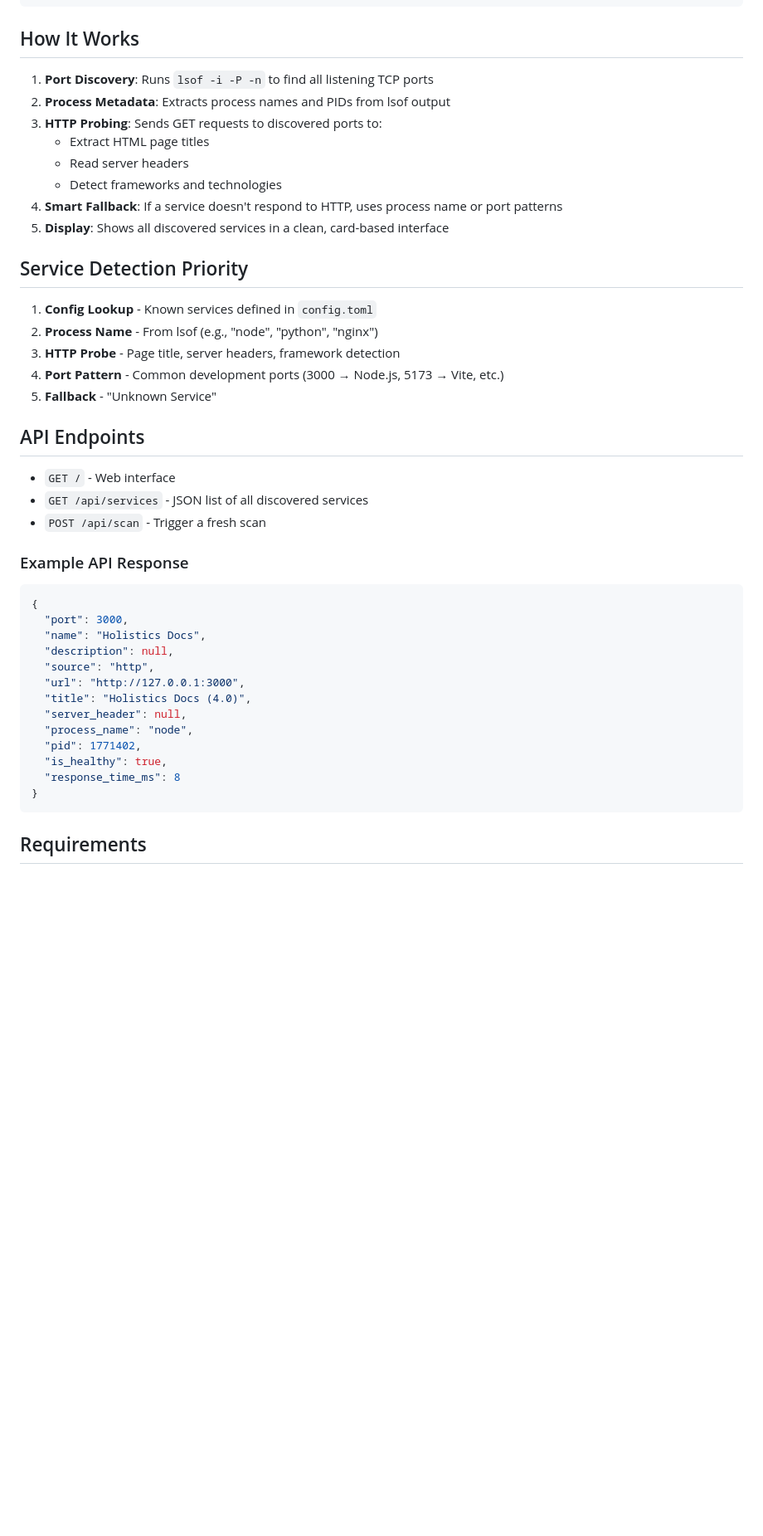
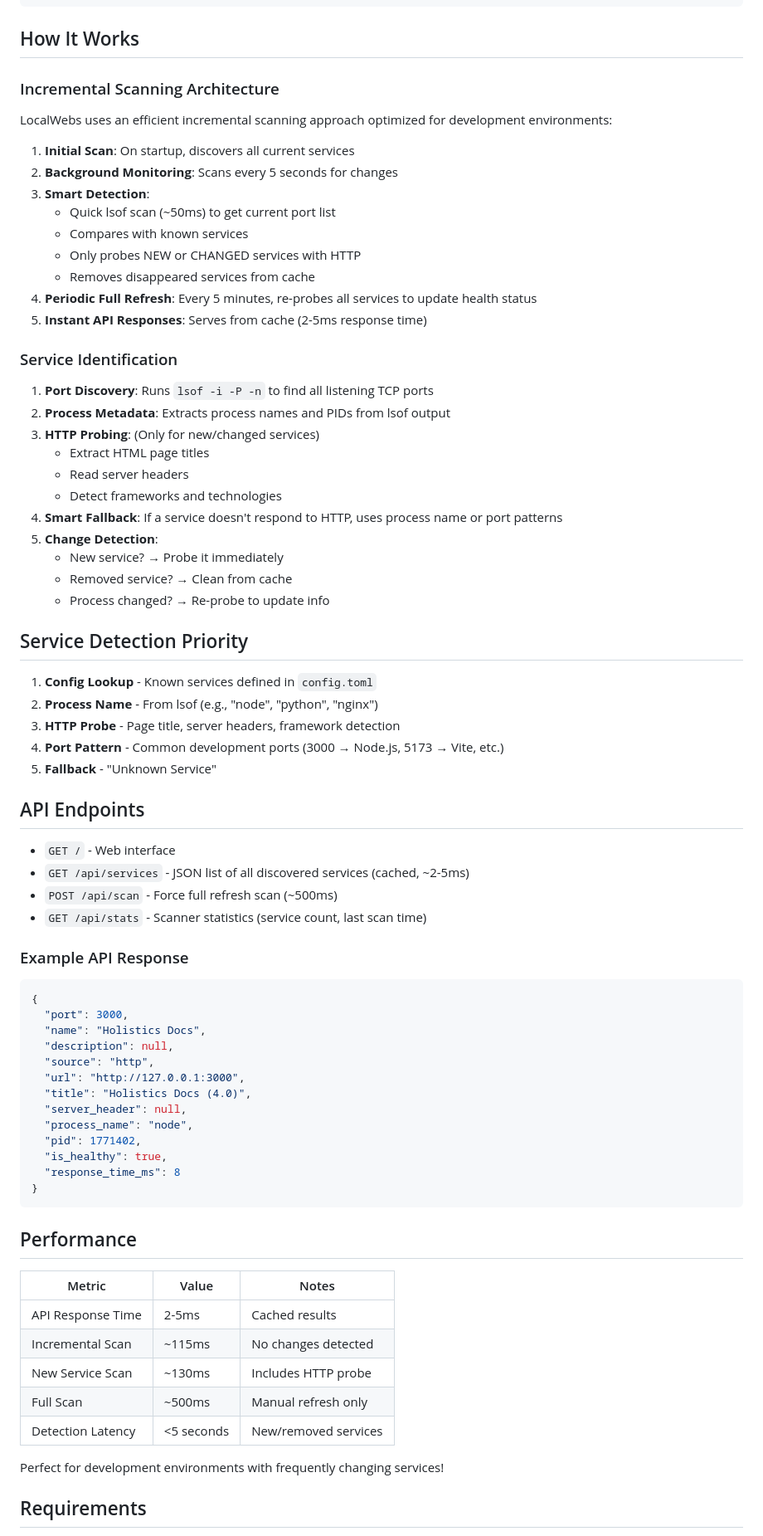
Before and after one commit to nvquanghuy/localwebs, a Markdown page: README.md, the part around one of its changes. Shown at 83% size. GitHub-like rendering; blank space fills up the shorter version.

````diff
--- a/README.md
+++ b/README.md
@@ -78,14 +84,33 @@ url_path = "/api/health"
 
 ## How It Works
 
+### Incremental Scanning Architecture
+
+LocalWebs uses an efficient incremental scanning approach optimized for development environments:
+
+1. **Initial Scan**: On startup, discovers all current services
+2. **Background Monitoring**: Scans every 5 seconds for changes
+3. **Smart Detection**:
+   - Quick lsof scan (~50ms) to get current port list
+   - Compares with known services
+   - Only probes NEW or CHANGED services with HTTP
+   - Removes disappeared services from cache
+4. **Periodic Full Refresh**: Every 5 minutes, re-probes all services to update health status
+5. **Instant API Responses**: Serves from cache (2-5ms response time)
+
+### Service Identification
+
 1. **Port Discovery**: Runs `lsof -i -P -n` to find all listening TCP ports
 2. **Process Metadata**: Extracts process names and PIDs from lsof output
-3. **HTTP Probing**: Sends GET requests to discovered ports to:
+3. **HTTP Probing**: (Only for new/changed services)
    - Extract HTML page titles
    - Read server headers
    - Detect frameworks and technologies
 4. **Smart Fallback**: If a service doesn't respond to HTTP, uses process name or port patterns
-5. **Display**: Shows all discovered services in a clean, card-based interface
+5. **Change Detection**:
+   - New service? → Probe it immediately
+   - Removed service? → Clean from cache
+   - Process changed? → Re-probe to update info
 
 ## Service Detection Priority
 
@@ -98,8 +123,9 @@ url_path = "/api/health"
 ## API Endpoints
 
 - `GET /` - Web interface
-- `GET /api/services` - JSON list of all discovered services
-- `POST /api/scan` - Trigger a fresh scan
+- `GET /api/services` - JSON list of all discovered services (cached, ~2-5ms)
+- `POST /api/scan` - Force full refresh scan (~500ms)
+- `GET /api/stats` - Scanner statistics (service count, last scan time)
 
 ### Example API Response
 
@@ -118,6 +144,18 @@ url_path = "/api/health"
   "response_time_ms": 8
 }
 ```
+
+## Performance
+
+| Metric | Value | Notes |
+|--------|-------|-------|
+| API Response Time | 2-5ms | Cached results |
+| Incremental Scan | ~115ms | No changes detected |
+| New Service Scan | ~130ms | Includes HTTP probe |
+| Full Scan | ~500ms | Manual refresh only |
+| Detection Latency | <5 seconds | New/removed services |
+
+Perfect for development environments with frequently changing services!
 
 ## Requirements
 
````
Also changed, not shown: other parts of README.md (+7 -1 lines), agents/ARCHITECTURE.md (+147 -12 lines).
